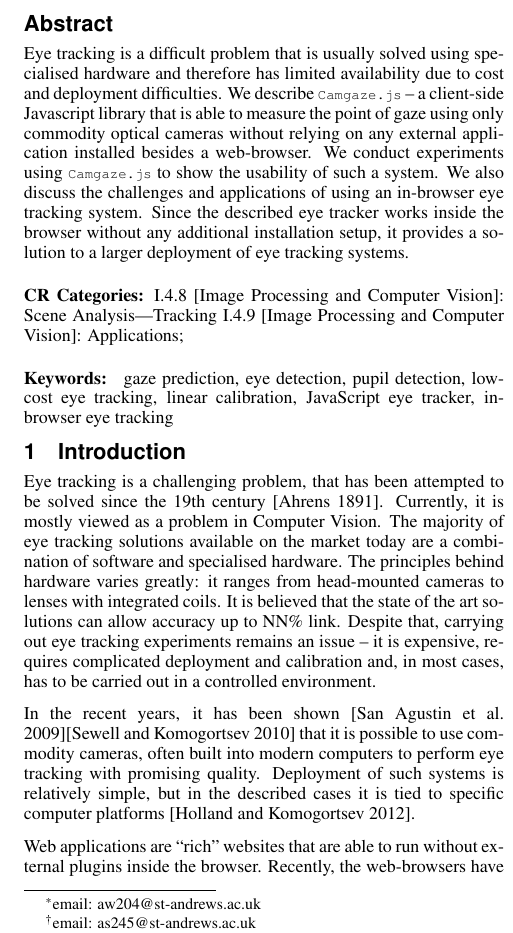
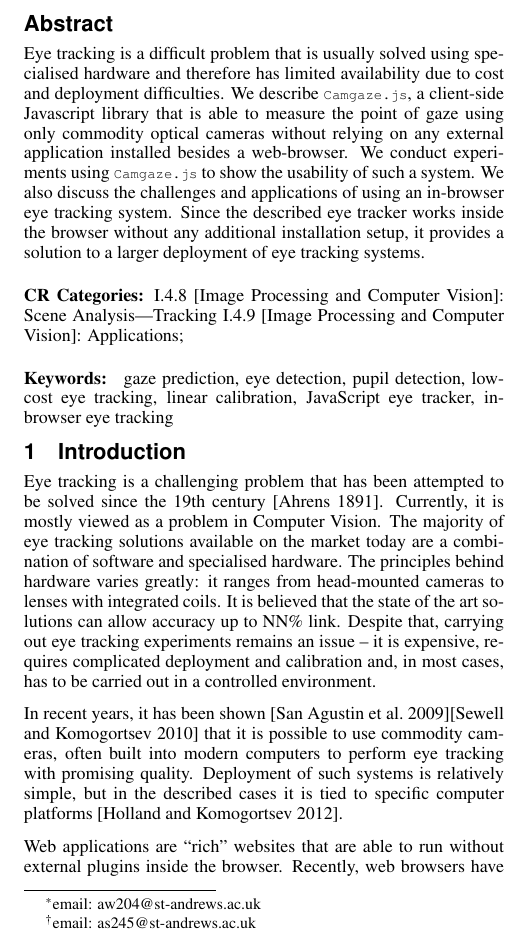
Before and after one commit to a20r/camgaze.js, a LaTeX paper (paper/paper.tex): part of one column of page 1 of 4, cut so that both start at the same text. Compiled offline with pdfLaTeX.

Commit message:
Update paper.tex

```diff
--- a/paper/paper.tex
+++ b/paper/paper.tex
@@ -61,7 +60,7 @@ tracking, linear calibration, JavaScript eye tracker, in-browser eye tracking}
 
 Eye tracking is a difficult problem that is usually solved using specialised
 hardware and therefore has limited availability due to cost and deployment
-difficulties. We describe $\Name$ – a client-side Javascript library that is
+difficulties. We describe $\Name$, a client-side Javascript library that is
 able to measure the point of gaze using only commodity optical cameras without
 relying on any external application installed besides a web-browser. We conduct
 experiments using $\Name$ to show the usability of such a system.  We also
@@ -86,7 +85,7 @@ Vision}{Applications}{};
 
 \section{Introduction}
 
-Eye tracking is a challenging problem, that has been attempted to be solved
+Eye tracking is a challenging problem that has been attempted to be solved
 since the 19th century \cite{Ahrens1891}. Currently, it is mostly viewed as a
 problem in Computer Vision. The majority of eye tracking solutions available on
 the market today are a combination of software and specialised hardware. The
@@ -97,14 +96,14 @@ tracking experiments remains an issue – it is expensive, requires complicated
 deployment and calibration and, in most cases, has to be carried out in a
 controlled environment.
 
-In the recent years, it has been shown \cite{SanAgustin2009}\cite{Sewell2010}
+In recent years, it has been shown \cite{SanAgustin2009}\cite{Sewell2010}
 that it is possible to use commodity cameras, often built into modern
 computers to perform eye tracking with promising quality. Deployment of such
 systems is relatively simple, but in the described cases it is tied to specific
 computer platforms \cite{holland2012eye}.
 
 Web applications are “rich” websites that are able to run without external
-plugins inside the browser. Recently, the web-browsers have evolved to adapt to
+plugins inside the browser. Recently, web browsers have evolved to adapt to
 the market’s requirements – new technologies have risen, allowing web
 application to be increasingly interactive. For example, WebRTC (Web Real-Time
 Communication) is an API that aims to enable in-browser audio and video
```
Also changed, not shown: paper/paper.tex (1 more changed lines).
